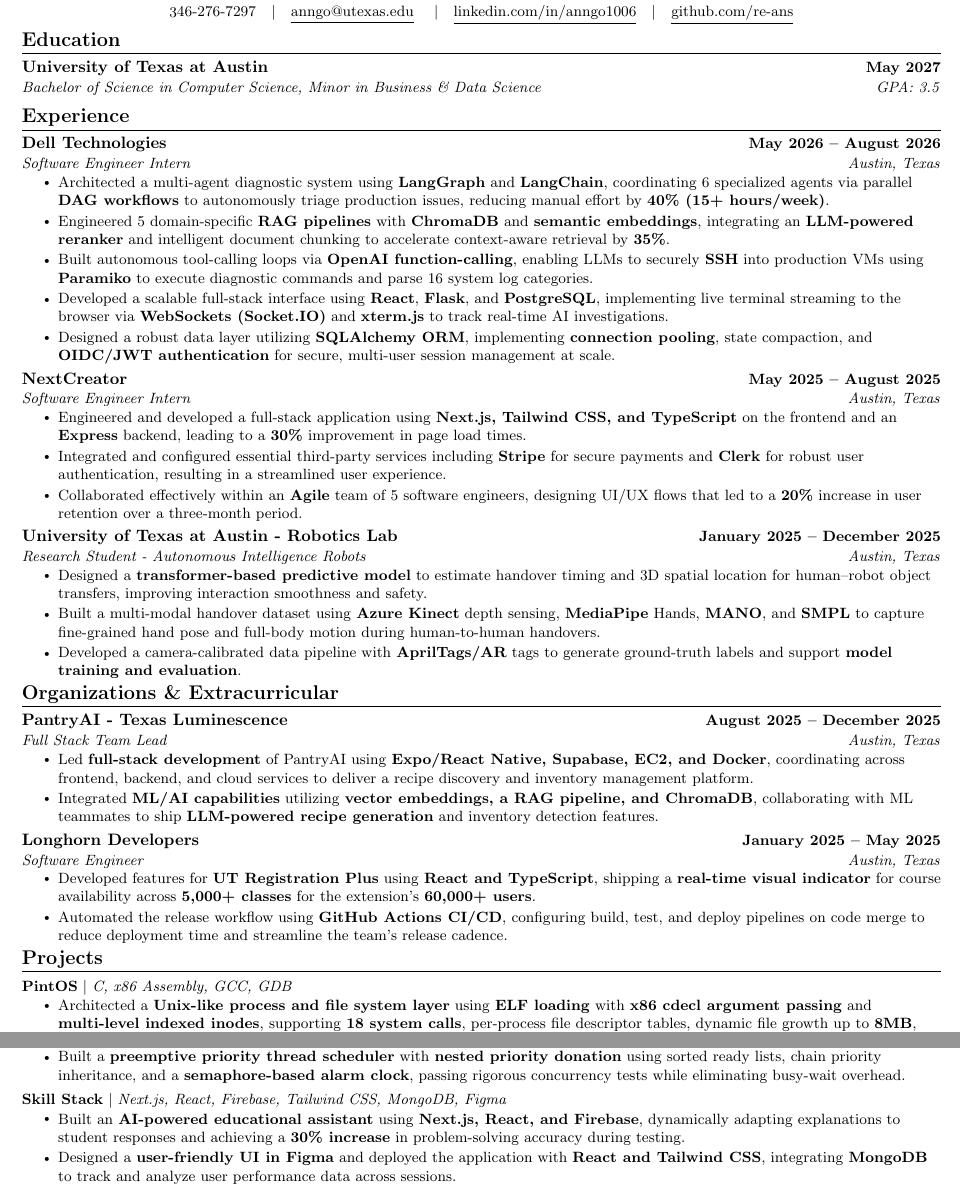
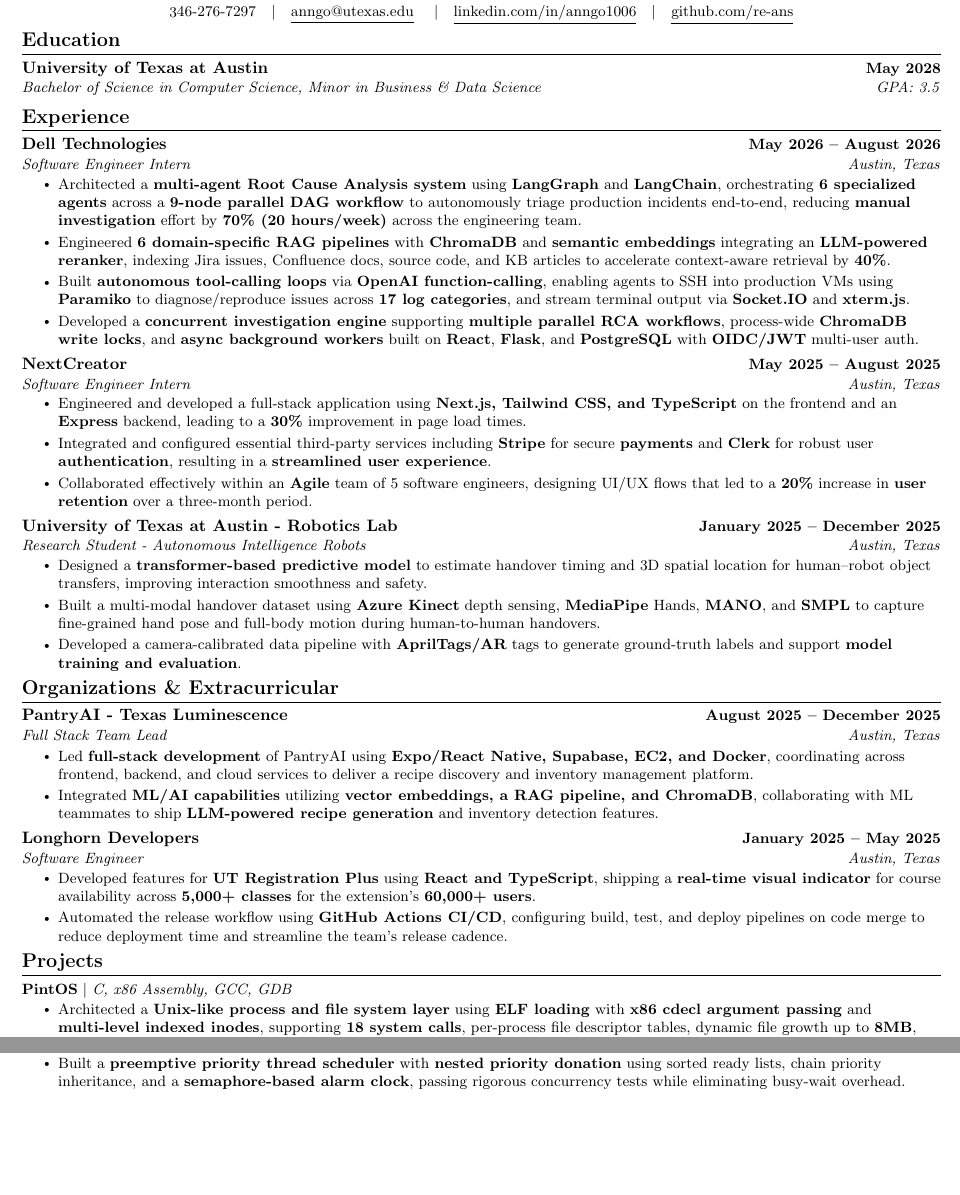
Before and after one commit to re-ans/re-ans, a LaTeX CV (resume.tex): two parts of page 1 of 2 before the commit and two parts of the page after it, joined at a grey line, cut so that both start at the same text, the shorter picture padded with empty space. Compiled offline with pdfLaTeX.

Commit message:
Revise education date and improve internship details
Updated education graduation date and enhanced internship descriptions to reflect improved metrics and technologies used.

```diff
--- a/resume.tex
+++ b/resume.tex
@@ -136,7 +136,7 @@
 \section{Education}
   \resumeSubHeadingListStart
     \resumeSubheading
-      {University of Texas at Austin}{May 2027}
+      {University of Texas at Austin}{May 2028}
       {Bachelor of Science in Computer Science, Minor in Business \& Data Science}{GPA: 3.5}
   \resumeSubHeadingListEnd
 
@@ -166,11 +166,10 @@
       {Dell Technologies}{May 2026 -- August 2026}
       {Software Engineer Intern}{Austin, Texas}
       \resumeItemListStart
-        \resumeItem{Architected a multi-agent diagnostic system using \textbf{LangGraph} and \textbf{LangChain}, coordinating 6 specialized agents via parallel \textbf{DAG workflows} to autonomously triage production issues, reducing manual effort by \textbf{40\% (15+ hours/week)}.}
-        \resumeItem{Engineered 5 domain-specific \textbf{RAG pipelines} with \textbf{ChromaDB} and \textbf{semantic embeddings}, integrating an \textbf{LLM-powered reranker} and intelligent document chunking to accelerate context-aware retrieval by \textbf{35\%}.}
-        \resumeItem{Built autonomous tool-calling loops via \textbf{OpenAI function-calling}, enabling LLMs to securely \textbf{SSH} into production VMs using \textbf{Paramiko} to execute diagnostic commands and parse 16 system log categories.}
-        \resumeItem{Developed a scalable full-stack interface using \textbf{React}, \textbf{Flask}, and \textbf{PostgreSQL}, implementing live terminal streaming to the browser via \textbf{WebSockets (Socket.IO)} and \textbf{xterm.js} to track real-time AI investigations.}
-        \resumeItem{Designed a robust data layer utilizing \textbf{SQLAlchemy ORM}, implementing \textbf{connection pooling}, state compaction, and \textbf{OIDC/JWT authentication} for secure, multi-user session management at scale.}
+        \resumeItem{Architected a \textbf{multi-agent Root Cause Analysis system} using \textbf{LangGraph} and \textbf{LangChain}, orchestrating \textbf{6 specialized agents} across a \textbf{9-node parallel DAG workflow} to autonomously triage production incidents end-to-end, reducing \textbf{manual investigation} effort by \textbf{70\% (20 hours/week)} across the engineering team.}
+        \resumeItem{Engineered \textbf{6 domain-specific RAG pipelines} with \textbf{ChromaDB} and \textbf{semantic embeddings} integrating an \textbf{LLM-powered reranker}, indexing Jira issues, Confluence docs, source code, and KB articles to accelerate context-aware retrieval by \textbf{40\%}.}
+        \resumeItem{Built \textbf{autonomous tool-calling loops} via \textbf{OpenAI function-calling}, enabling agents to SSH into production VMs using \textbf{Paramiko} to diagnose/reproduce issues across \textbf{17 log categories}, and stream terminal output via \textbf{Socket.IO} and \textbf{xterm.js}.}
+        \resumeItem{Developed a \textbf{concurrent investigation engine} supporting \textbf{multiple parallel RCA workflows}, process-wide \textbf{ChromaDB write locks}, and \textbf{async background workers} built on \textbf{React}, \textbf{Flask}, and \textbf{PostgreSQL} with \textbf{OIDC/JWT} multi-user auth.}
       \resumeItemListEnd
 
     \resumeSubheading
@@ -178,8 +177,8 @@
       {Software Engineer Intern}{Austin, Texas}
       \resumeItemListStart
         \resumeItem{Engineered and developed a full-stack application using \textbf{Next.js, Tailwind CSS, and TypeScript} on the frontend and an \textbf{Express} backend, leading to a \textbf{30\%} improvement in page load times.}
-        \resumeItem{Integrated and configured essential third-party services including \textbf{Stripe} for secure payments and \textbf{Clerk} for robust user authentication, resulting in a streamlined user experience.}
-        \resumeItem{Collaborated effectively within an \textbf{Agile} team of 5 software engineers, designing UI/UX flows that led to a \textbf{20\%} increase in user retention over a three-month period.}
+        \resumeItem{Integrated and configured essential third-party services including \textbf{Stripe} for secure \textbf{payments} and \textbf{Clerk} for robust user \textbf{authentication}, resulting in a \textbf{streamlined user experience}.}
+        \resumeItem{Collaborated effectively within an \textbf{Agile} team of 5 software engineers, designing UI/UX flows that led to a \textbf{20\%} increase in \textbf{user retention} over a three-month period.}
         \resumeItemListEnd
 
     \resumeSubheading
@@ -239,14 +238,13 @@
             \resumeItem{Implemented \textbf{demand-paged virtual memory} using a \textbf{hash-based supplemental page table} and \textbf{bitmap-managed swap space}, enabling on-demand stack growth with \textbf{clock (second-chance) frame eviction} and \textbf{frame pinning} during I/O.}
             \resumeItem{Built a \textbf{preemptive priority thread scheduler} with \textbf{nested priority donation} using sorted ready lists, chain priority inheritance, and a \textbf{semaphore-based alarm clock}, passing rigorous concurrency tests while eliminating busy-wait overhead.}
           \resumeItemListEnd
-        \vspace{-13pt}
-        \resumeProjectHeading
-          {\textbf{Skill Stack} $|$ \emph{Next.js, React, Firebase, Tailwind CSS, MongoDB, Figma}}{}
-          \resumeItemListStart
-            \resumeItem{Built an \textbf{AI-powered educational assistant} using \textbf{Next.js, React, and Firebase}, dynamically adapting explanations to student responses and achieving a \textbf{30\% increase} in problem-solving accuracy during testing.}
-            \resumeItem{Designed a \textbf{user-friendly UI in Figma} and deployed the application with \textbf{React and Tailwind CSS}, integrating \textbf{MongoDB} to track and analyze user performance data across sessions.}
-          \resumeItemListEnd
-
+        % \vspace{-13pt}
+        % \resumeProjectHeading
+        %   {\textbf{Skill Stack} $|$ \emph{Next.js, React, Firebase, Tailwind CSS, MongoDB, Figma}}{}
+        %   \resumeItemListStart
+        %     \resumeItem{Built an \textbf{AI-powered educational assistant} using \textbf{Next.js, React, and Firebase}, dynamically adapting explanations to student responses and achieving a \textbf{30\% increase} in problem-solving accuracy during testing.}
+        %     \resumeItem{Designed a \textbf{user-friendly UI in Figma} and deployed the application with \textbf{React and Tailwind CSS}, integrating \textbf{MongoDB} to track and analyze user performance data across sessions.}
+        %   \resumeItemListEnd
     \resumeSubHeadingListEnd
 \vspace{-15pt}
 
@@ -255,8 +253,8 @@
  \begin{itemize}[leftmargin=0.15in, label={}]
     \small{\item{
     \textbf{Languages:} Python, JavaScript/TypeScript, Java, C++, C\#, SQL/MySQL, HTML/CSS \\
-    \textbf{Frameworks \& Libraries:} React, Next.js, Flask, Spring Boot, Node.js, PyTorch, NumPy, TailwindCSS, LangChain, LangGraph, SQLAlchemy, Socket.IO, Paramiko \\
-    \textbf{Tools \& Platforms:} Git, GitHub, Docker, GCP, AWS, Jira, Confluence, Nginx, ChromaDB,  Figma \\
+    \textbf{Frameworks \& Libraries:} LangGraph, LangChain, React, Next.js, Flask, Node.js, PyTorch, NumPy, Spring Boot, Socket.IO \\
+    \textbf{Tools \& Platforms:} Git, GitHub, Docker, GCP, AWS, Nginx, ChromaDB, PostgreSQL, MongoDB, Jira, Confluence, Figma \\
     }}
  \end{itemize}
  \vspace{-16pt}
```
Also changed, not shown: resume.tex (8 more changed lines).
